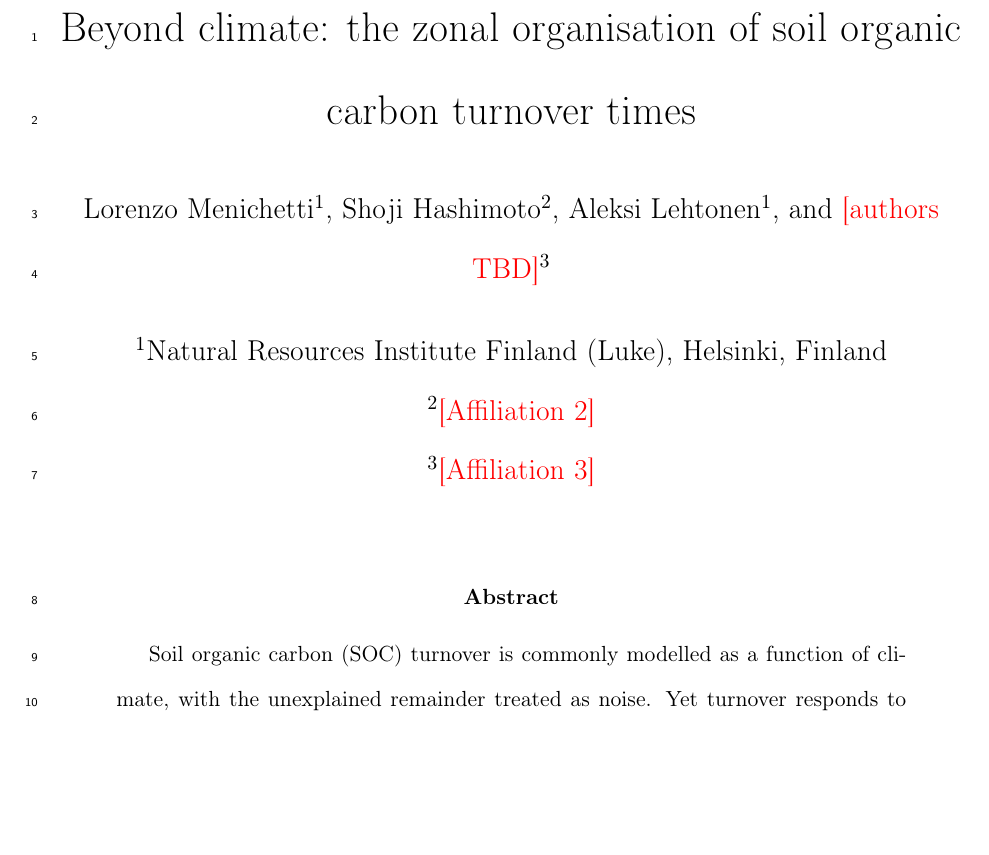
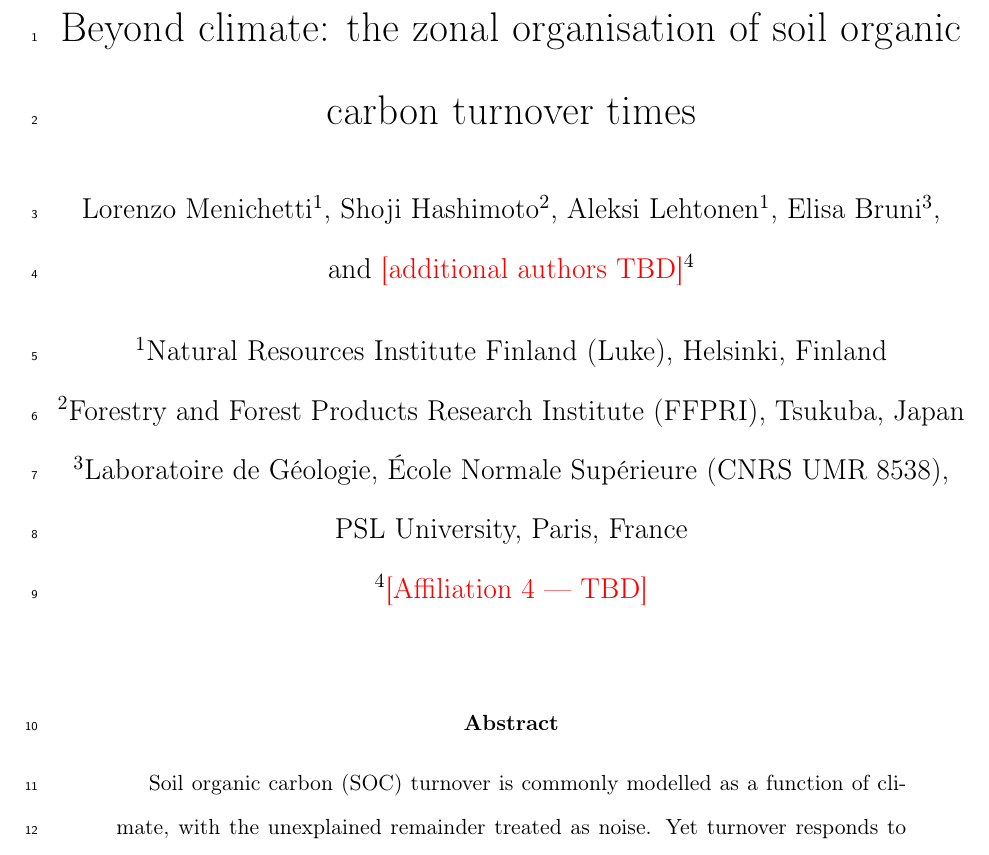
Before and after one commit to ilmenichetti/Global_MRT, a LaTeX paper (Global_MRT_code/manuscript/manuscript.tex): part of page 1 of 54, cut so that both start at the same text, the shorter picture padded with empty space. Compiled offline with pdfLaTeX.

Commit message:
Add Elisa Bruni as co-author (ENS/PSL); fill Shoji (FFPRI) affiliation; keep TBD placeholder

```diff
--- a/Global_MRT_code/manuscript/manuscript.tex
+++ b/Global_MRT_code/manuscript/manuscript.tex
@@ -49,11 +49,13 @@
 \author[1]{Lorenzo Menichetti}
 \author[2]{Shoji Hashimoto}
 \author[1]{Aleksi Lehtonen}
-\author[3]{\PH{[authors TBD]}}
+\author[3]{Elisa Bruni}
+\author[4]{\PH{[additional authors TBD]}}
 
 \affil[1]{Natural Resources Institute Finland (Luke), Helsinki, Finland}
-\affil[2]{\PH{[Affiliation 2]}}
-\affil[3]{\PH{[Affiliation 3]}}
+\affil[2]{Forestry and Forest Products Research Institute (FFPRI), Tsukuba, Japan}
+\affil[3]{Laboratoire de G\'eologie, \'Ecole Normale Sup\'erieure (CNRS UMR 8538), PSL University, Paris, France}
+\affil[4]{\PH{[Affiliation 4 --- TBD]}}
 
 \date{}
 
```
